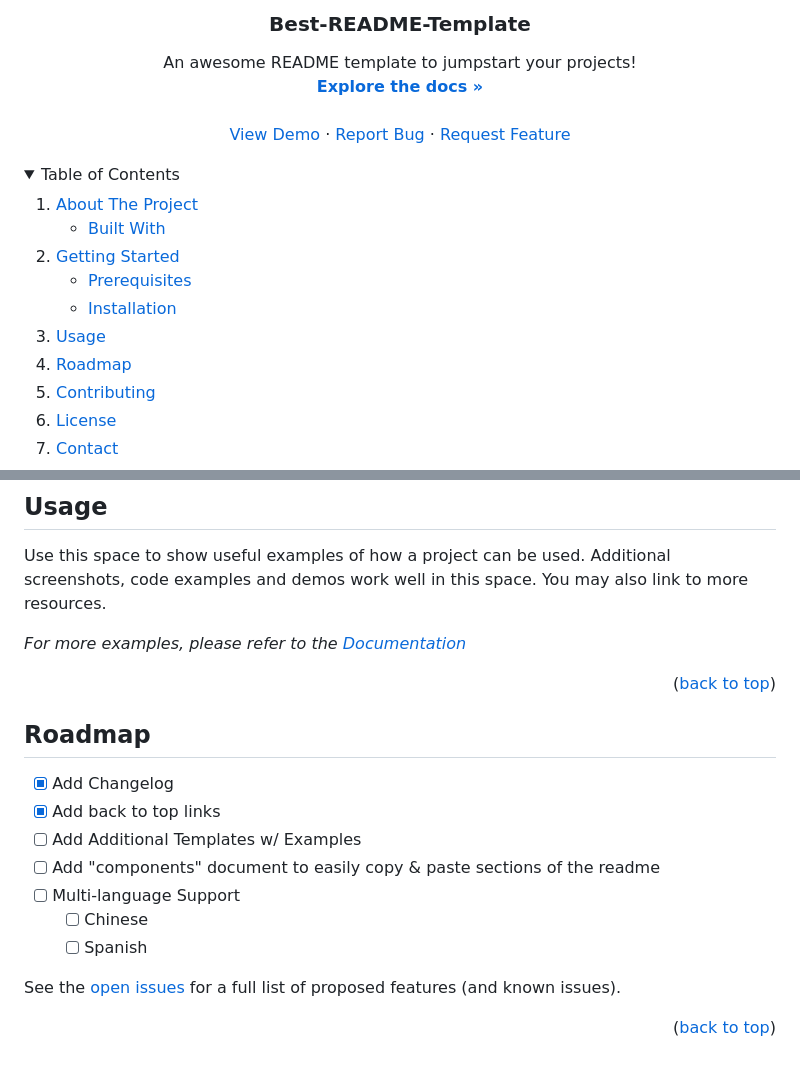
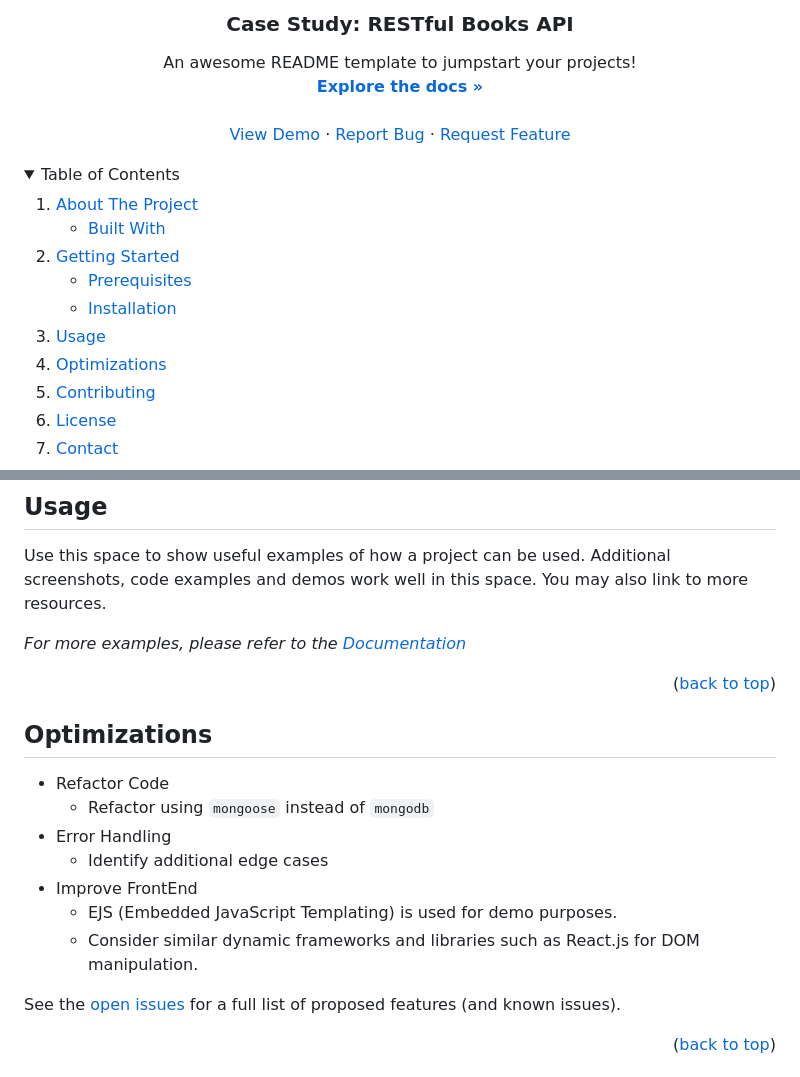
Before and after one commit to danvgar/casestudy-api-book, a Markdown page: README.md, 2 parts joined by grey strips. Rendered like a GitHub page; folded sections open.

```diff
--- a/README.md
+++ b/README.md
@@ -5,7 +5,7 @@
 <br />
 <div align="center">
 
-  <h3 align="center">Best-README-Template</h3>
+  <h3 align="center">Case Study: RESTful Books API</h3>
 
   <p align="center">
     An awesome README template to jumpstart your projects!
@@ -39,7 +39,7 @@
       </ul>
     </li>
     <li><a href="#usage">Usage</a></li>
-    <li><a href="#roadmap">Roadmap</a></li>
+    <li><a href="#roadmap">Optimizations</a></li>
     <li><a href="#contributing">Contributing</a></li>
     <li><a href="#license">License</a></li>
     <li><a href="#contact">Contact</a></li>
@@ -129,16 +129,16 @@ _For more examples, please refer to the [Documentation](https://example.com)_
 
 
 
-<!-- ROADMAP -->
-## Roadmap
+<!-- OPTIMIZATIONS -->
+## Optimizations
 
-- [x] Add Changelog
-- [x] Add back to top links
-- [ ] Add Additional Templates w/ Examples
-- [ ] Add "components" document to easily copy & paste sections of the readme
-- [ ] Multi-language Support
-    - [ ] Chinese
-    - [ ] Spanish
+- Refactor Code
+  - Refactor using `mongoose` instead of `mongodb`
+- Error Handling
+  - Identify additional edge cases
+- Improve FrontEnd
+  - EJS (Embedded JavaScript Templating) is used for demo purposes.
+  - Consider similar dynamic frameworks and libraries such as React.js for DOM manipulation.
 
 See the [open issues](https://github.com/othneildrew/Best-README-Template/issues) for a full list of proposed features (and known issues).
 
```
